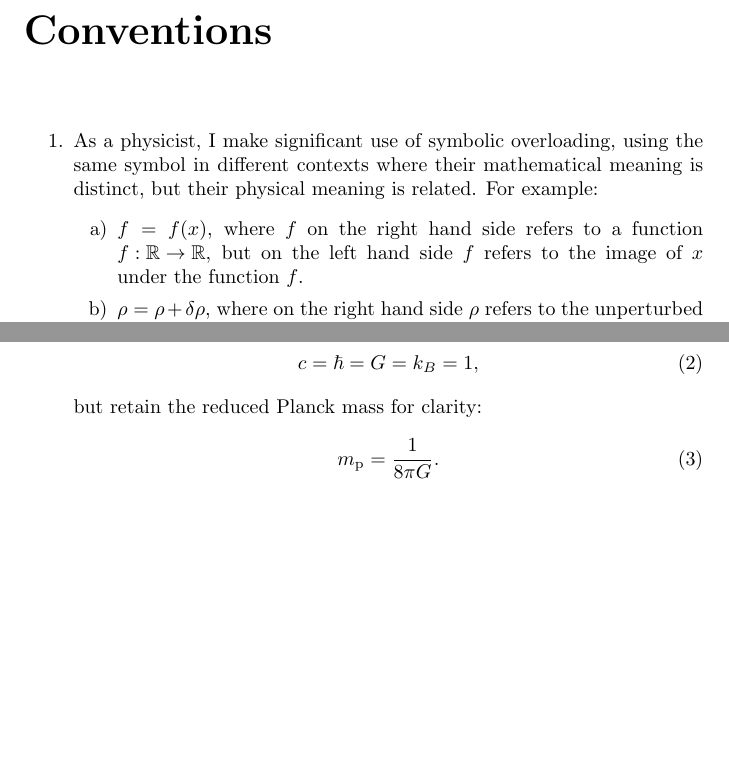
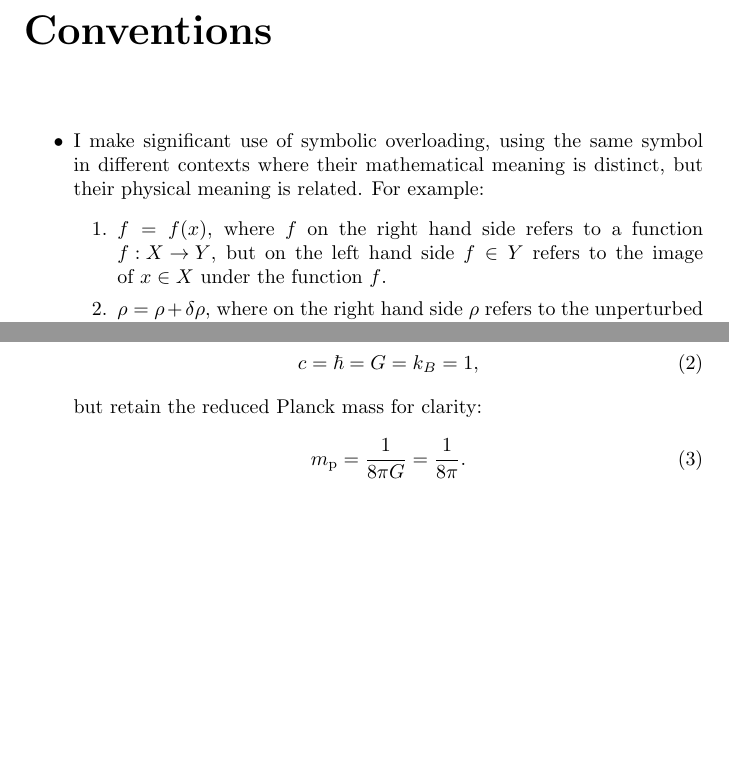
Before and after one commit to williamjameshandley/Thesis, a LaTeX thesis (thesis.tex, which reads other/conventions.tex): two parts of page 9 of 163 before the commit and two parts of page 11 of 165 after it, joined at a grey line, cut so that both start at the same text, the shorter picture padded with empty space. Compiled offline with pdfLaTeX; a LaTeX package or settings file that is missing is left out.

```diff
--- a/other/conventions.tex
+++ b/other/conventions.tex
@@ -2,10 +2,10 @@
 \label{sec:cos:conventions}
 
 
-\begin{enumerate}
-  \item As a physicist, I make significant use of symbolic overloading, using the same symbol in different contexts where their mathematical meaning is distinct, but their physical meaning is related. For example:
+\begin{itemize}
+  \item I make significant use of symbolic overloading, using the same symbol in different contexts where their mathematical meaning is distinct, but their physical meaning is related. For example:
     \begin{enumerate}
-      \item $f=f(x)$, where $f$ on the right hand side refers to a function ${f:\mathbb{R}\to\mathbb{R}}$, but on the left hand side $f$ refers to the image of $x$ under the function $f$.
+      \item $f=f(x)$, where $f$ on the right hand side refers to a function ${f:X\to Y}$, but on the left hand side $f\in Y$ refers to the image of $x\in X$ under the function $f$.
       \item $\rho = \rho + \delta\rho$, where on the right hand side $\rho$ refers to the unperturbed solution, whilst on the left $\rho$ refers to the perturbed solution.
       \item $v_i = \partial_i v + v_i$, where on the left $v_i$ refers to a generic vector, but on the right $v$ refers to the helicity scalar part of the vector and $v_i$ refers to the helicity vector part.
     \end{enumerate}
@@ -22,6 +22,6 @@
     \end{equation}
     but retain the reduced Planck mass for clarity:
     \begin{equation}
-      \m = \frac{1}{8\pi G}.
+      \m = \frac{1}{8\pi G} = \frac{1}{8\pi}.
       \label{eqn:cos:reduced_planck_mass}
     \end{equation}
```
Also changed, not shown: other/contents.tex (+4 -4 lines), other/conventions.tex (2 more changed lines), 1 other file.
